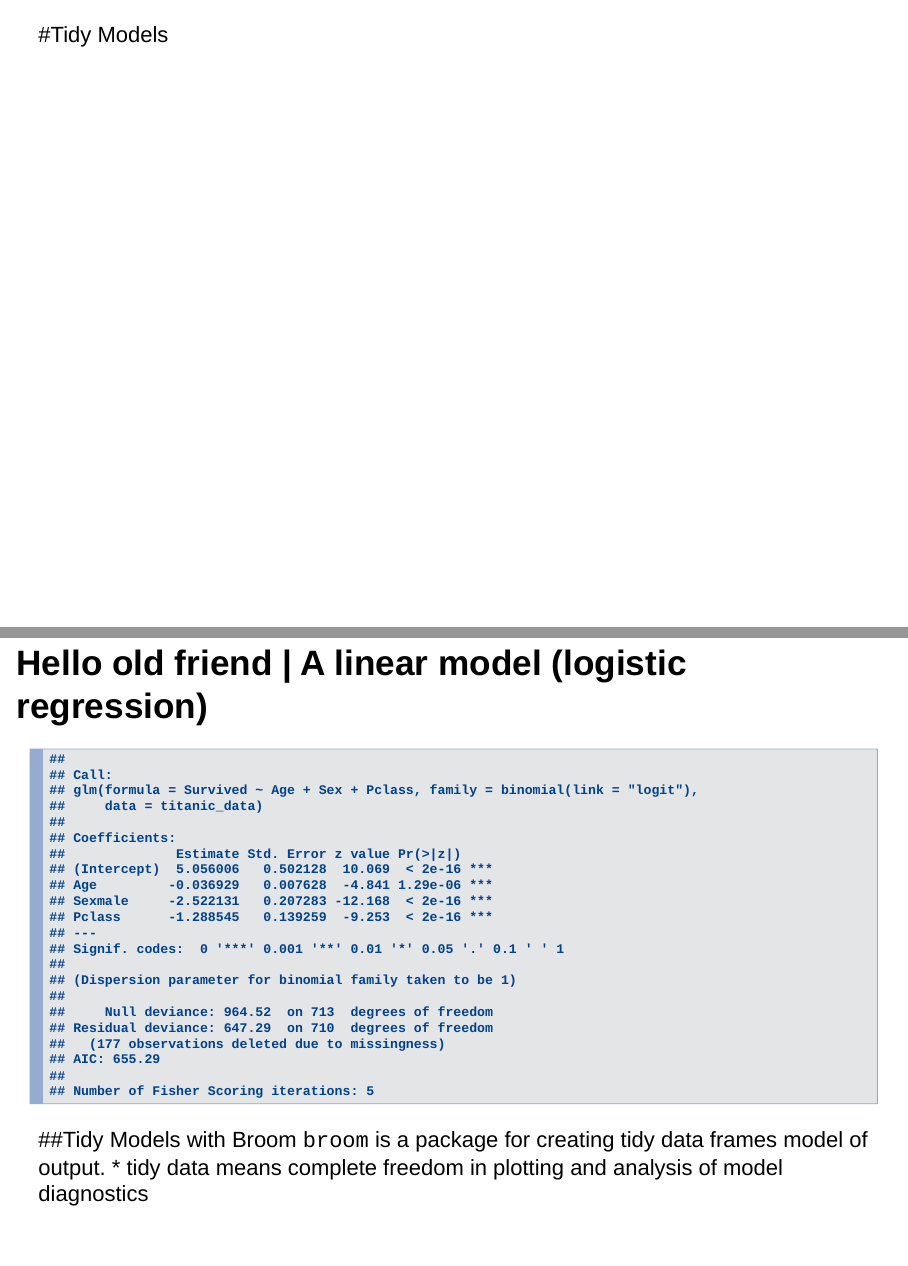
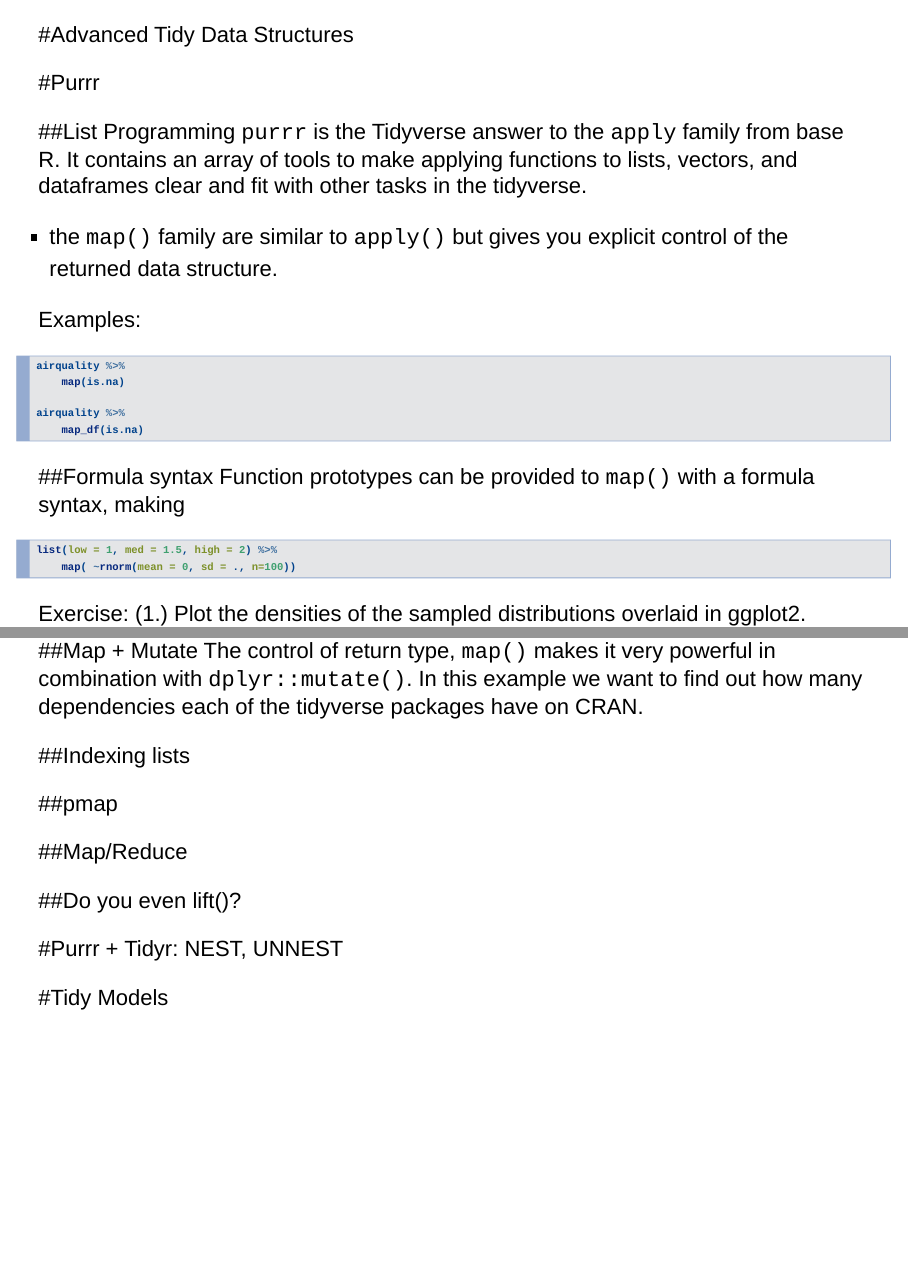
Before and after one commit to MilesMcBain/tidycourse, an R Markdown document (session03.Rmd): pages 2 and 3 of 7, joined at a grey line. Rendered offline with R 4.5, knitr and Pandoc, with nearby package versions; drawn as Slidy slides in place of the format the file asks for; code that draws random numbers runs with fixed seeds of ours.

Commit message:
Lead with Purrr

````diff
--- a/session03.Rmd
+++ b/session03.Rmd
@@ -15,6 +15,58 @@ library(here)
 library(modelr)
 COURSE_HOME <- here()
 ```
+
+#Advanced Tidy Data Structures
+
+#Purrr
+
+##List Programming
+`purrr` is the Tidyverse answer to the `apply` family from base R. It contains an array of tools to make applying functions to lists, vectors, and dataframes clear and fit with other tasks in the tidyverse.
+
+* the `map()` family are similar to `apply()` but gives you explicit control of the returned data structure.
+
+Examples:
+```{r, eval=FALSE}
+airquality %>%
+    map(is.na)
+
+airquality %>%
+    map_df(is.na)
+```
+
+##Formula syntax
+Function prototypes can be provided to `map()` with a formula syntax, making
+```{r, eval=FALSE}
+list(low = 1, med = 1.5, high = 2) %>%
+    map( ~rnorm(mean = 0, sd = ., n=100))
+
+```
+
+Exercise: (1.) Plot the densities of the sampled distributions overlaid in ggplot2.
+
+##Map + Mutate
+The control of return type, `map()` makes it very powerful in combination with `dplyr::mutate()`. In this example we want to find out how many dependencies each of the tidyverse packages have on CRAN.
+
+```{r, eval=FALSE}
+
+```
+
+
+
+
+##Indexing lists
+
+##pmap
+
+##Map/Reduce
+
+
+
+##Do you even lift()?
+
+
+#Purrr + Tidyr: NEST, UNNEST
+
 
 #Tidy Models
 
````
Also changed, not shown: session03.Rmd (29 more changed lines).
